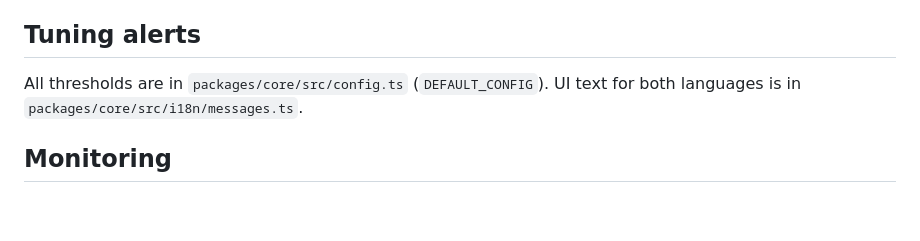
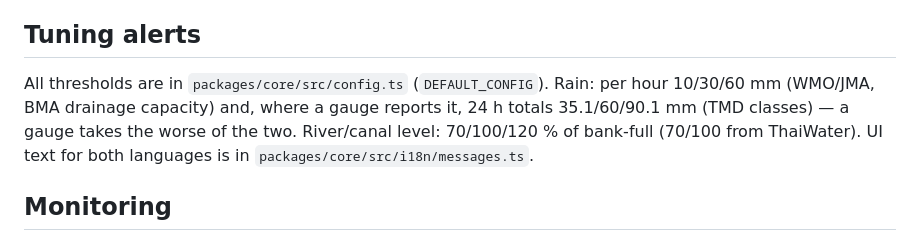
Before and after one commit to theputtipong/hazard-watch, a Markdown page: README.md, the part around one of its changes. GitHub-like rendering; blank space fills up the shorter version.

```diff
--- a/README.md
+++ b/README.md
@@ -83,7 +97,9 @@ once in `apps/web/src/app/globals.css`; components use only these names.
 
 ## Tuning alerts
 
-All thresholds are in `packages/core/src/config.ts` (`DEFAULT_CONFIG`). UI text for both languages is in
+All thresholds are in `packages/core/src/config.ts` (`DEFAULT_CONFIG`). Rain: per hour 10/30/60 mm (WMO/JMA, BMA
+drainage capacity) and, where a gauge reports it, 24 h totals 35.1/60/90.1 mm (TMD classes) — a gauge takes the worse
+of the two. River/canal level: 70/100/120 % of bank-full (70/100 from ThaiWater). UI text for both languages is in
 `packages/core/src/i18n/messages.ts`.
 
 ## Monitoring
```
Also changed, not shown: other parts of README.md (+20 -6 lines).
